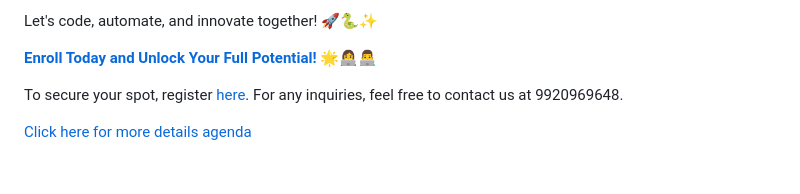
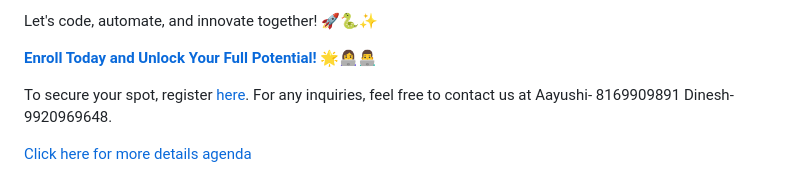
Before and after one commit to dineshpatilcloud/courses, a Markdown page: python-intro.md, the part around one of its changes. Rendered like a GitHub page.

```diff
--- a/python-intro.md
+++ b/python-intro.md
@@ -110,6 +110,6 @@ Let's code, automate, and innovate together! 🚀🐍✨
 
 [**Enroll Today and Unlock Your Full Potential!**](https://forms.gle/npGQ6mk5nDiA8tQ56) 🌟👩‍💻👨‍💻
 
-To secure your spot, register [here](https://forms.gle/npGQ6mk5nDiA8tQ56). For any inquiries, feel free to contact us at 9920969648.
+To secure your spot, register [here](https://forms.gle/npGQ6mk5nDiA8tQ56). For any inquiries, feel free to contact us at Aayushi- 8169909891 Dinesh- 9920969648.
 
 [Click here for more details agenda](/courses/python.html)
```
Also changed, not shown: other parts of python-intro.md (+4 -4 lines).
